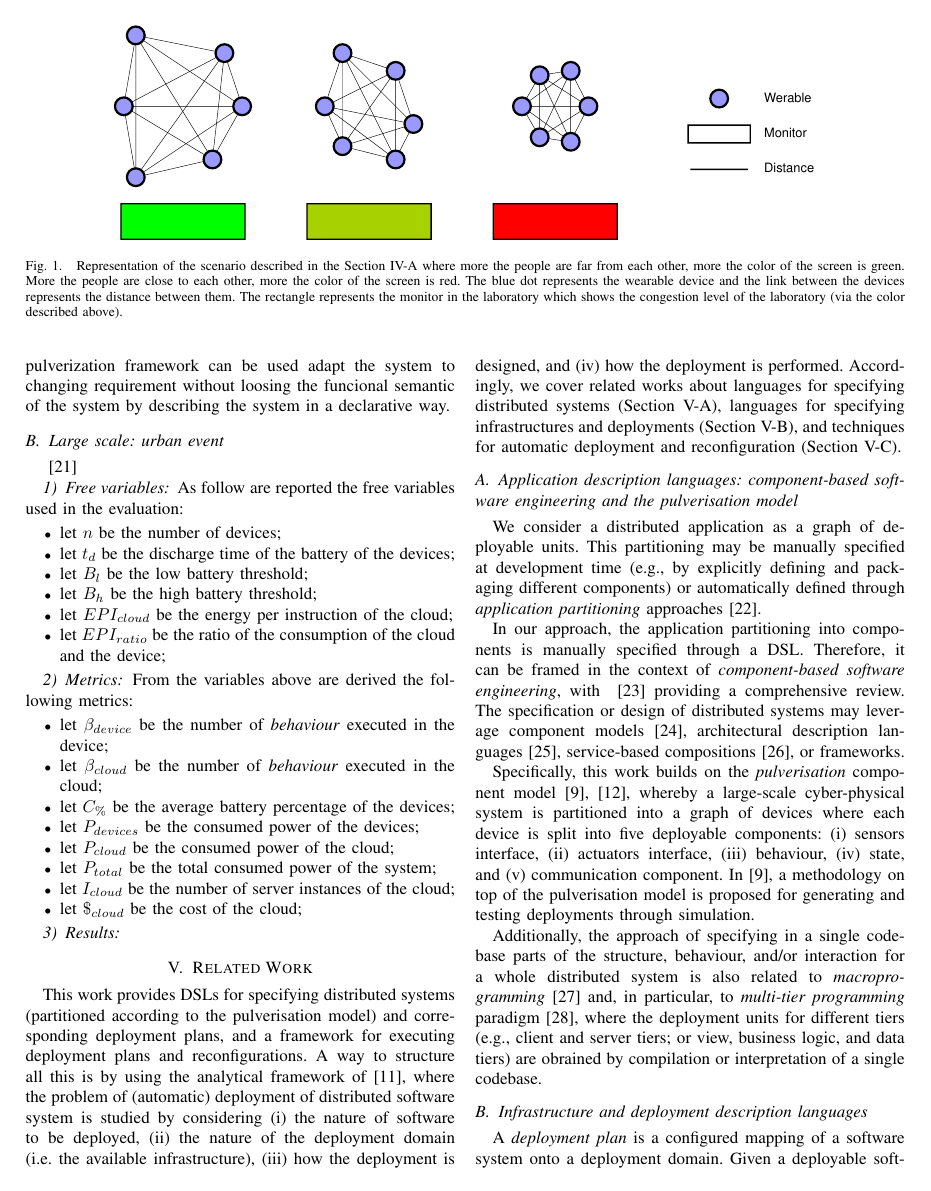
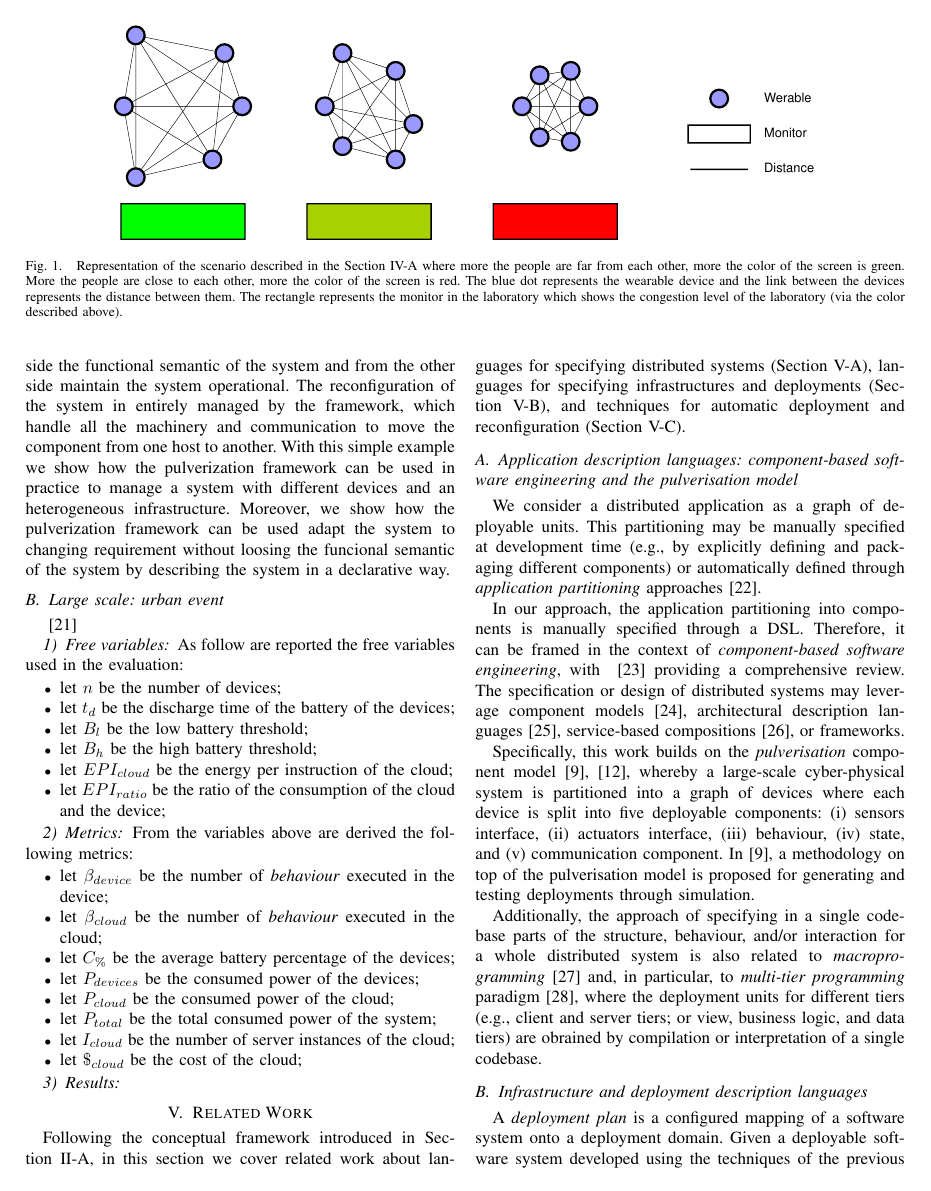
Before and after one commit to DanySK/paper-2023-pulverization-framework, a LaTeX paper (paper-2023-acsos-pulverization.tex): page 5 of 7. Compiled offline with pdfLaTeX; a missing font is replaced by an installed copy or a similar font; a LaTeX package or settings file that is missing is left out.

Commit message:
Background on deployment and its relationshop with RW sec

```diff
--- a/paper-2023-acsos-pulverization.tex
+++ b/paper-2023-acsos-pulverization.tex
@@ -592,27 +600,18 @@ From the variables above are derived the following metrics:
 \section{Related Work}
 \label{sec:rw}
 
-This work provides
- \acp{dsl}
- for specifying
- distributed systems (partitioned according to the
- pulverisation model)
- and
- corresponding deployment plans,
- and a framework for executing
- deployment plans and reconfigurations.
+%This work provides
+% \acp{dsl}
+% for specifying
+% distributed systems (partitioned according to the
+% pulverisation model)
+% and
+% corresponding deployment plans,
+% and a framework for executing
+% deployment plans and reconfigurations.
 %
-A way to structure all this
- is by using the analytical framework of~\cite{DBLP:journals/jss/ArcangeliBL15},
-  where the problem of (automatic) deployment of distributed software system is studied by considering
- (i) the nature of software to be deployed,
- (ii) the nature of the deployment domain (i.e. the available infrastructure),
- (iii) how the deployment is designed,
- and
- (iv) how the deployment is performed.
-%
-Accordingly,
- we cover related works about
+Following the conceptual framework introduced in \Cref{sec:background:dep},
+ in this section we cover related work about
  languages for
  specifying distributed systems (\Cref{sec:rw:whatsw}),
  languages for specifying infrastructures and deployments (\Cref{sec:rw:depdesc}),
```
Also changed, not shown: paper-2023-acsos-pulverization.tex (22 more changed lines).
